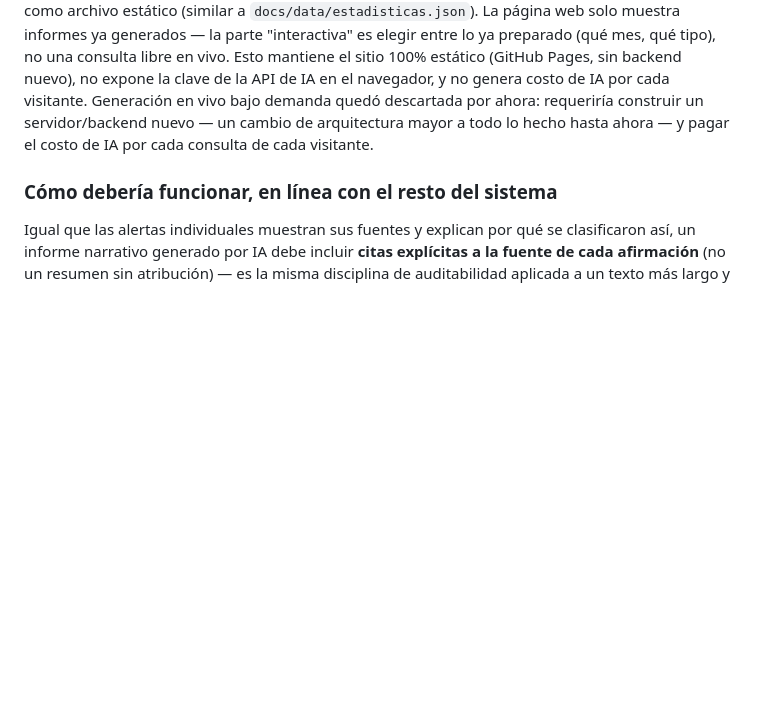
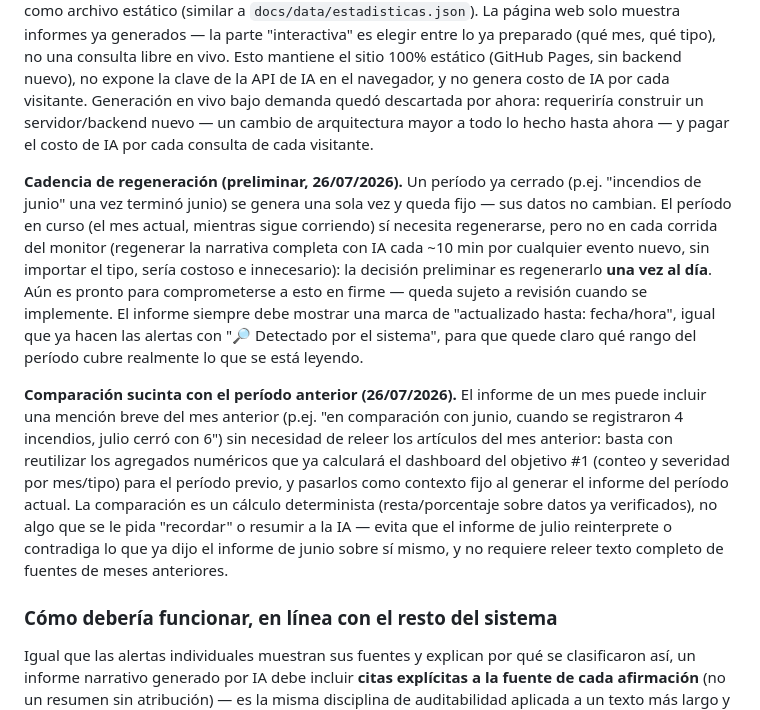
Before and after one commit to AlertaCRV/alerta-crv-24-, a Markdown page: docs/roadmap_evolucion.md, the part around the change. Rendered like a GitHub page; blank space fills up the shorter version.

Commit message:
Documentar cadencia de regeneracion y comparacion sucinta con el mes previo (#39)
Agrega dos precisiones a la extension de informes narrativos:

- Cadencia (preliminar): periodos cerrados se generan una vez y quedan
  fijos; el periodo en curso se regenera una vez al dia (no en cada
  corrida del monitor), con una marca visible de "actualizado hasta"
  igual que ya usan las alertas individuales. Marcado explicitamente como
  sujeto a revision -- aun es pronto para comprometerse en firme.

- Comparacion con el mes anterior: el informe de un periodo puede
  mencionar de forma sucinta el periodo previo (p.ej. conteo comparado)
  reutilizando los agregados numericos ya calculados por el dashboard del
  objetivo #1, como un calculo deterministico -- sin pedirle a la IA que
  relea o resuma el informe anterior, para no arriesgar que un informe
  reinterprete o contradiga al anterior.

Sin cambios de codigo -- solo documentacion.

Co-authored-by: Claude <noreply@anthropic.com>

```diff
--- a/docs/roadmap_evolucion.md
+++ b/docs/roadmap_evolucion.md
@@ -286,6 +286,32 @@ ahora: requeriría construir un servidor/backend nuevo — un cambio de
 arquitectura mayor a todo lo hecho hasta ahora — y pagar el costo de IA
 por cada consulta de cada visitante.
 
+**Cadencia de regeneración (preliminar, 26/07/2026).** Un período ya
+cerrado (p.ej. "incendios de junio" una vez terminó junio) se genera una
+sola vez y queda fijo — sus datos no cambian. El período en curso (el mes
+actual, mientras sigue corriendo) sí necesita regenerarse, pero no en cada
+corrida del monitor (regenerar la narrativa completa con IA cada ~10 min
+por cualquier evento nuevo, sin importar el tipo, sería costoso e
+innecesario): la decisión preliminar es regenerarlo **una vez al día**.
+Aún es pronto para comprometerse a esto en firme — queda sujeto a
+revisión cuando se implemente. El informe siempre debe mostrar una marca
+de "actualizado hasta: fecha/hora", igual que ya hacen las alertas con
+"🔎 Detectado por el sistema", para que quede claro qué rango del período
+cubre realmente lo que se está leyendo.
+
+**Comparación sucinta con el período anterior (26/07/2026).** El informe
+de un mes puede incluir una mención breve del mes anterior (p.ej. "en
+comparación con junio, cuando se registraron 4 incendios, julio cerró con
+6") sin necesidad de releer los artículos del mes anterior: basta con
+reutilizar los agregados numéricos que ya calculará el dashboard del
+objetivo #1 (conteo y severidad por mes/tipo) para el período previo, y
+pasarlos como contexto fijo al generar el informe del período actual. La
+comparación es un cálculo determinista (resta/porcentaje sobre datos ya
+verificados), no algo que se le pida "recordar" o resumir a la IA — evita
+que el informe de julio reinterprete o contradiga lo que ya dijo el
+informe de junio sobre sí mismo, y no requiere releer texto completo de
+fuentes de meses anteriores.
+
 ### Cómo debería funcionar, en línea con el resto del sistema
 
 Igual que las alertas individuales muestran sus fuentes y explican por qué
```
